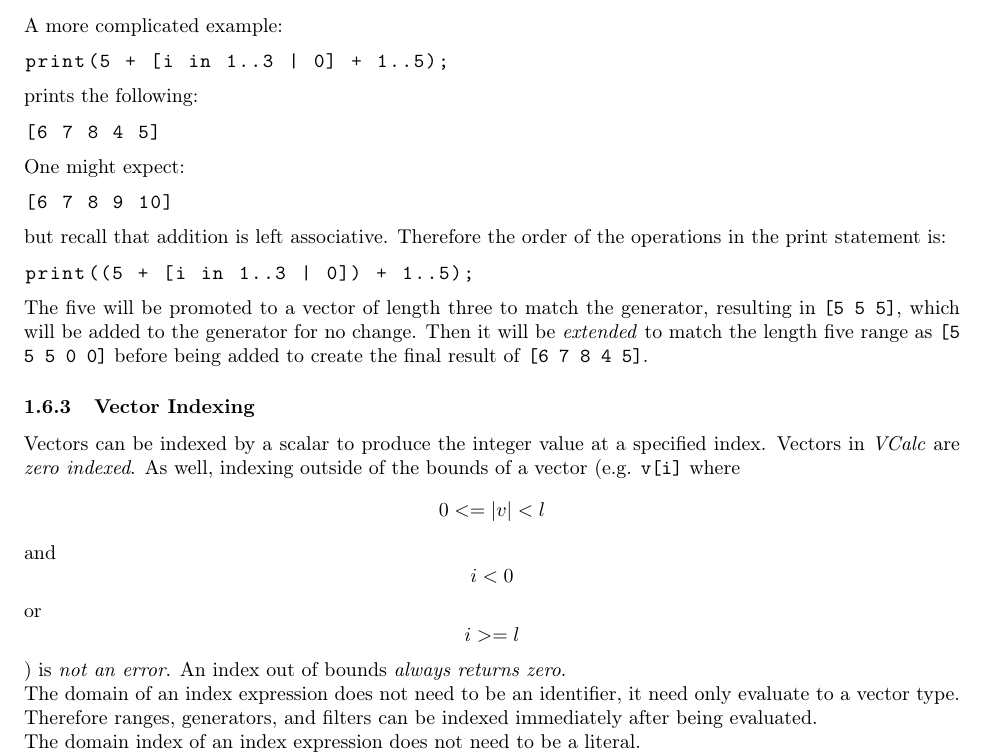
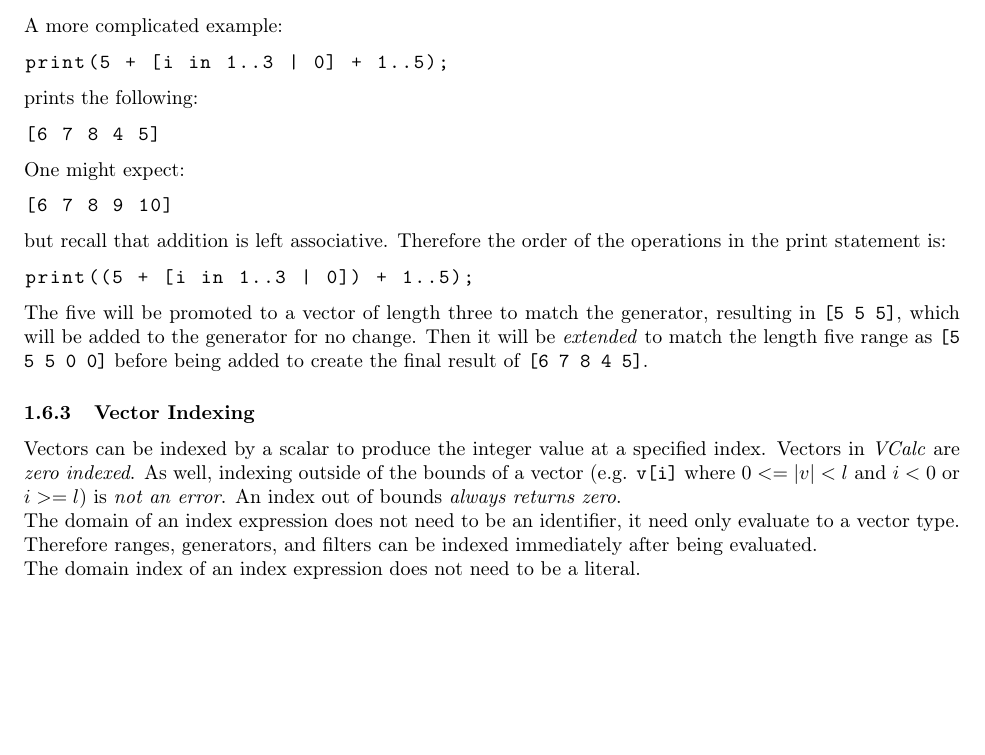
Before and after one commit to cmput415/415-docs, a LaTeX document (vcalc/vcalc.tex): part of page 4 of 12, cut so that both start at the same text, the shorter picture padded with empty space. Compiled offline with pdfLaTeX.

Commit message:
Fix math.

```diff
--- a/vcalc/vcalc.tex
+++ b/vcalc/vcalc.tex
@@ -306,7 +306,7 @@ the final result of \code{[6 7 8 4 5]}.
 \subsubsection{Vector Indexing}
 Vectors can be indexed by a scalar to produce the integer value at a specified index. Vectors in
 \textit{VCalc} are \textit{zero indexed}. As well, indexing outside of the bounds of a vector (e.g.
-\code{v[i]} where $$ 0 <= |v| < l$$ and $$ i < 0 $$ or $$ i >= l$$) is \textit{not an error}. An
+\code{v[i]} where $ 0 <= |v| < l$ and $ i < 0 $ or $ i >= l$) is \textit{not an error}. An
 index out of bounds \textit{always returns zero}.
 
 The domain of an index expression does not need to be an identifier, it need only evaluate to a
```
